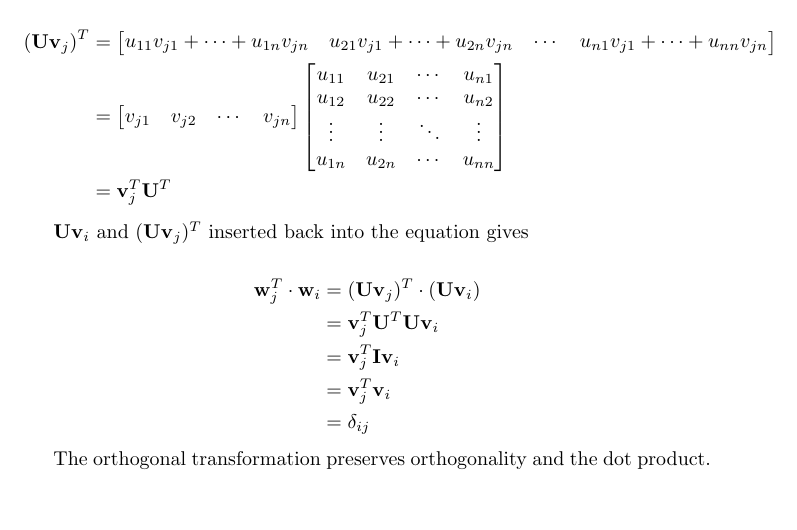
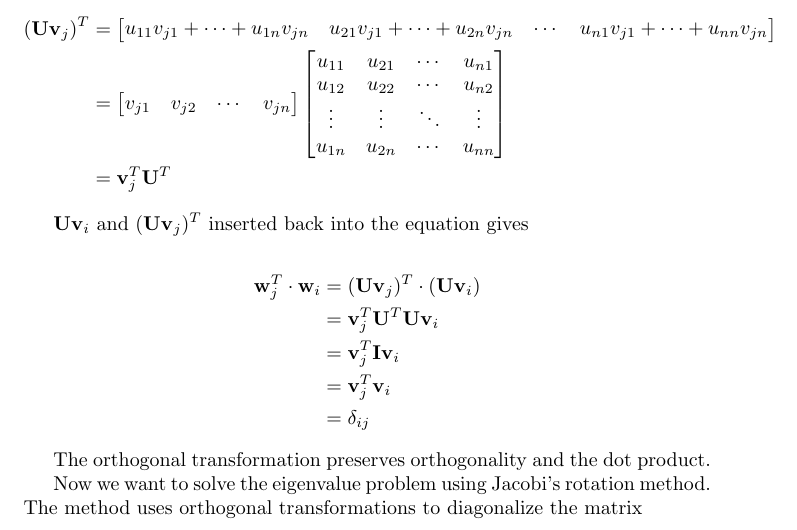
Before and after one commit to ohebbi/compphys, a LaTeX document (project2/latex/project2.tex): part of page 2 of 2 before the commit and part of page 2 of 3 after it, cut so that both start at the same text, the shorter picture padded with empty space. Compiled offline with pdfLaTeX.

Commit message:
add a little to method

```diff
--- a/project2/latex/project2.tex
+++ b/project2/latex/project2.tex
@@ -91,6 +91,9 @@ $\mathbf{Uv}_i$ and $(\mathbf{Uv}_j)^T$ inserted back into the equation gives
 
 The orthogonal transformation preserves orthogonality and the dot product.
 
+Now we want to solve the eigenvalue problem using Jacobi's rotation method. The method uses orthogonal transformations to diagonalize the matrix
+
+
 
 
 
```
